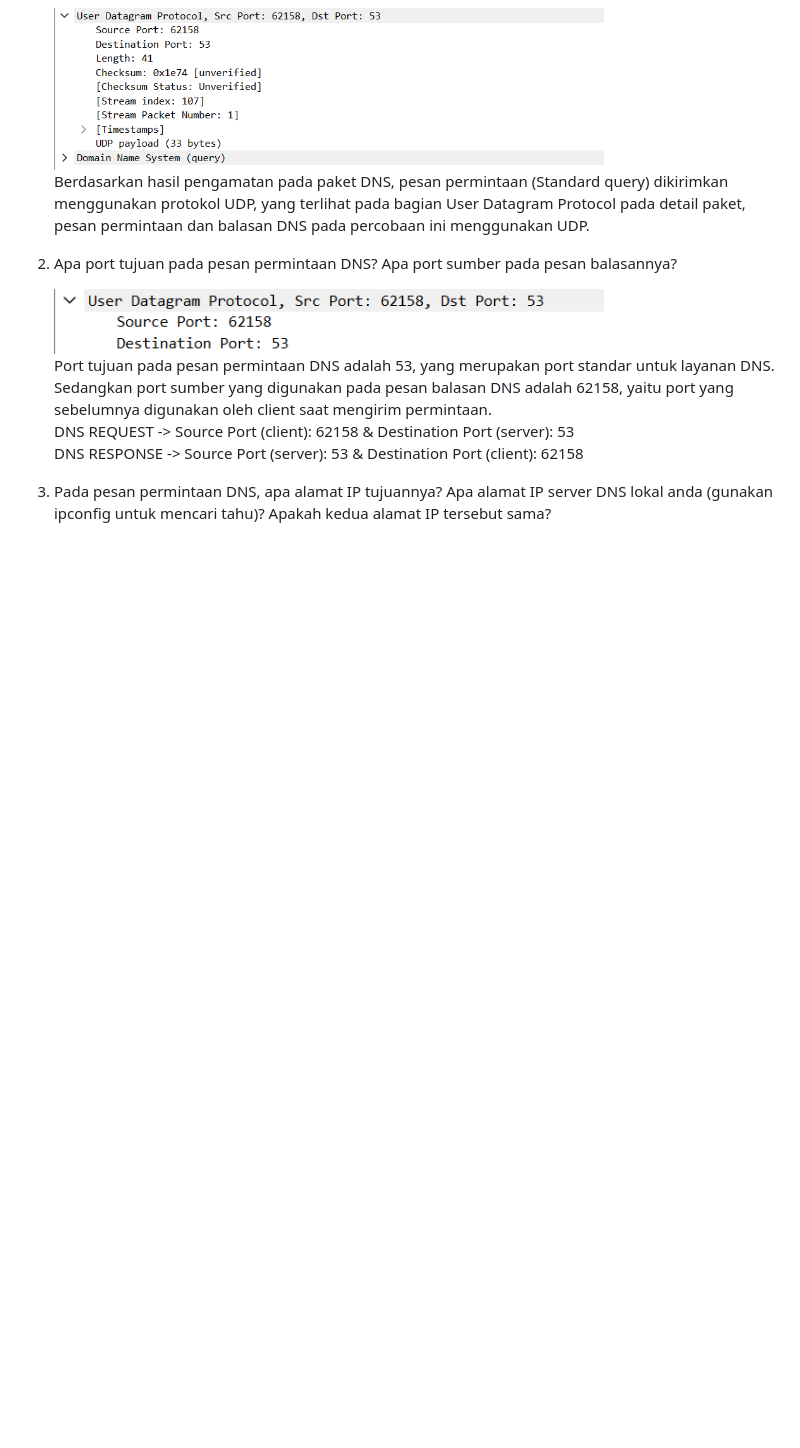
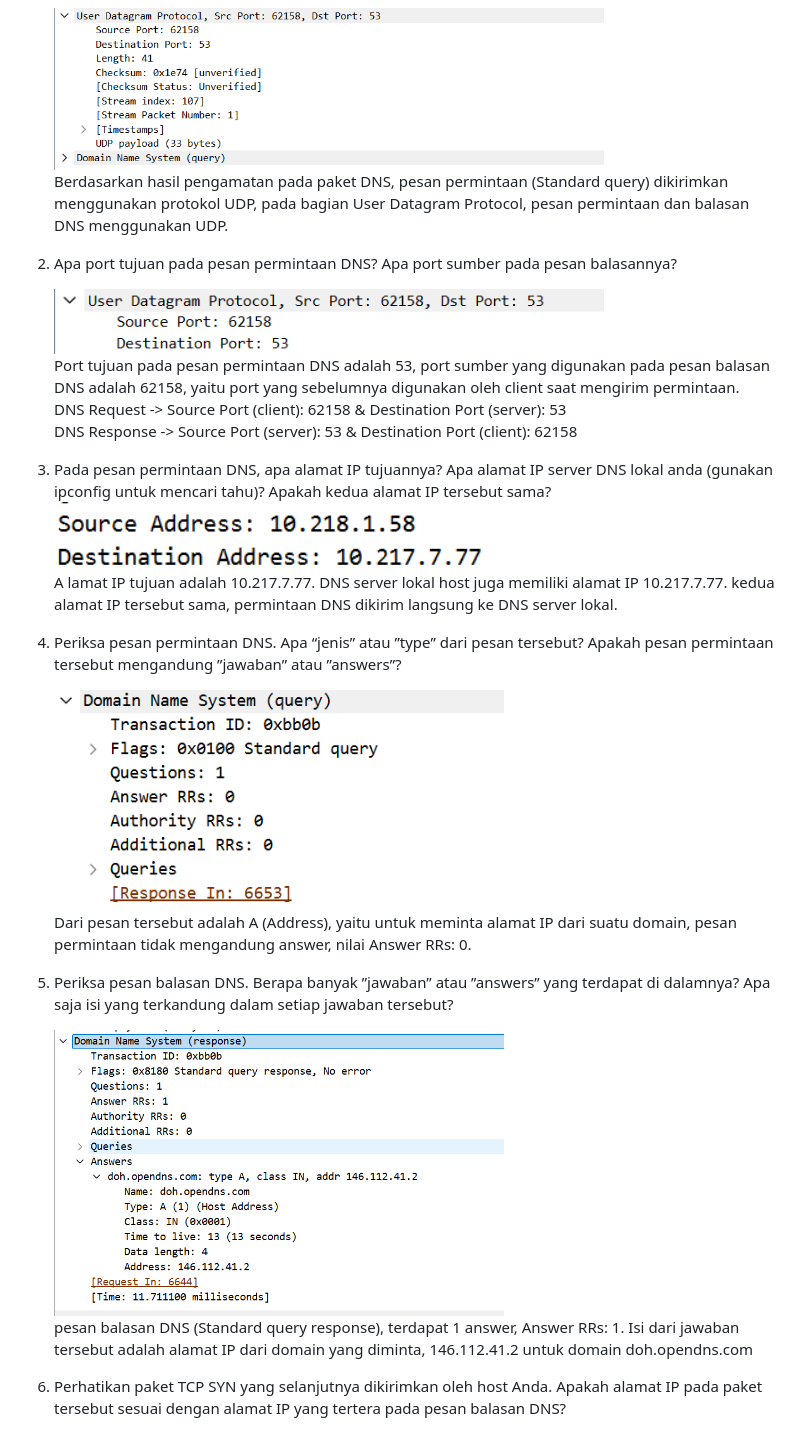
Before and after one commit to dippssy/TUGAS_PRAKTIKUM_JARKOM, a Markdown page: week3/laprak_mod4.md, the part around the change. GitHub-like rendering; pictures changed too: assets/images/ipcon11.png (added), assets/images/ipcon12.png (added), assets/images/ipcon13.png (added); blank space fills up the shorter version.

Commit message:
Modul 4 lanjutan%

```diff
--- a/week3/laprak_mod4.md
+++ b/week3/laprak_mod4.md
@@ -103,14 +103,30 @@ atau TCP?<br>
 <img src="../assets/images/ipcon7.png" width="550px"><br>
 
     <img src="../assets/images/ipcon8.png" width="550px"><br>
-Berdasarkan hasil pengamatan pada paket DNS, pesan permintaan (Standard query) dikirimkan menggunakan protokol UDP, yang terlihat pada bagian User Datagram Protocol pada detail paket, pesan permintaan dan balasan DNS pada percobaan ini menggunakan UDP.
+Berdasarkan hasil pengamatan pada paket DNS, pesan permintaan (Standard query) dikirimkan menggunakan protokol UDP, pada bagian User Datagram Protocol, pesan permintaan dan balasan DNS menggunakan UDP.
 
 2. Apa port tujuan pada pesan permintaan DNS? Apa port sumber pada pesan balasannya?<br>
 
     <img src="../assets/images/ipcon9.png" width="550px"><br>
-Port tujuan pada pesan permintaan DNS adalah 53, yang merupakan port standar untuk layanan DNS. Sedangkan port sumber yang digunakan pada pesan balasan DNS adalah 62158, yaitu port yang sebelumnya digunakan oleh client saat mengirim permintaan.<br>
-DNS REQUEST -> Source Port (client): 62158 & Destination Port (server): 53<br>
-DNS RESPONSE -> Source Port (server): 53 & Destination Port (client): 62158<br>
+Port tujuan pada pesan permintaan DNS adalah 53, port sumber yang digunakan pada pesan balasan DNS adalah 62158, yaitu port yang sebelumnya digunakan oleh client saat mengirim permintaan.<br>
+DNS Request -> Source Port (client): 62158 & Destination Port (server): 53<br>
+DNS Response -> Source Port (server): 53 & Destination Port (client): 62158<br>
 
 3. Pada pesan permintaan DNS, apa alamat IP tujuannya? Apa alamat IP server DNS lokal anda
 (gunakan ipconfig untuk mencari tahu)? Apakah kedua alamat IP tersebut sama?<br>
+    <img src="../assets/images/ipcon11.png" width="450px"><br>
+A   lamat IP tujuan adalah 10.217.7.77. DNS server lokal host juga memiliki alamat IP 10.217.7.77. kedua alamat IP tersebut sama, permintaan DNS dikirim langsung ke DNS server lokal.<br>
+
+4. Periksa pesan permintaan DNS. Apa “jenis” atau ”type” dari pesan tersebut? Apakah pesan
+permintaan tersebut mengandung ”jawaban” atau ”answers”?<br>
+
+    <img src="../assets/images/ipcon12.png" width="450px"><br>
+Dari pesan tersebut adalah A (Address), yaitu untuk meminta alamat IP dari suatu domain, pesan permintaan tidak mengandung answer, nilai Answer RRs: 0.<br>
+
+5.  Periksa pesan balasan DNS. Berapa banyak ”jawaban” atau ”answers” yang terdapat di
+dalamnya? Apa saja isi yang terkandung dalam setiap jawaban tersebut?<br>
+
+    <img src="../assets/images/ipcon13.png" width="450px"><br>
+    pesan balasan DNS (Standard query response), terdapat 1 answer, Answer RRs: 1. Isi dari jawaban tersebut adalah alamat IP dari domain yang diminta, 146.112.41.2 untuk domain doh.opendns.com<br>
+
+6. Perhatikan paket TCP SYN yang selanjutnya dikirimkan oleh host Anda. Apakah alamat IP pada paket tersebut sesuai dengan alamat IP yang tertera pada pesan balasan DNS?
```
Also changed, not shown: week4/mod5.md (added), week5/mod6.md (added).
